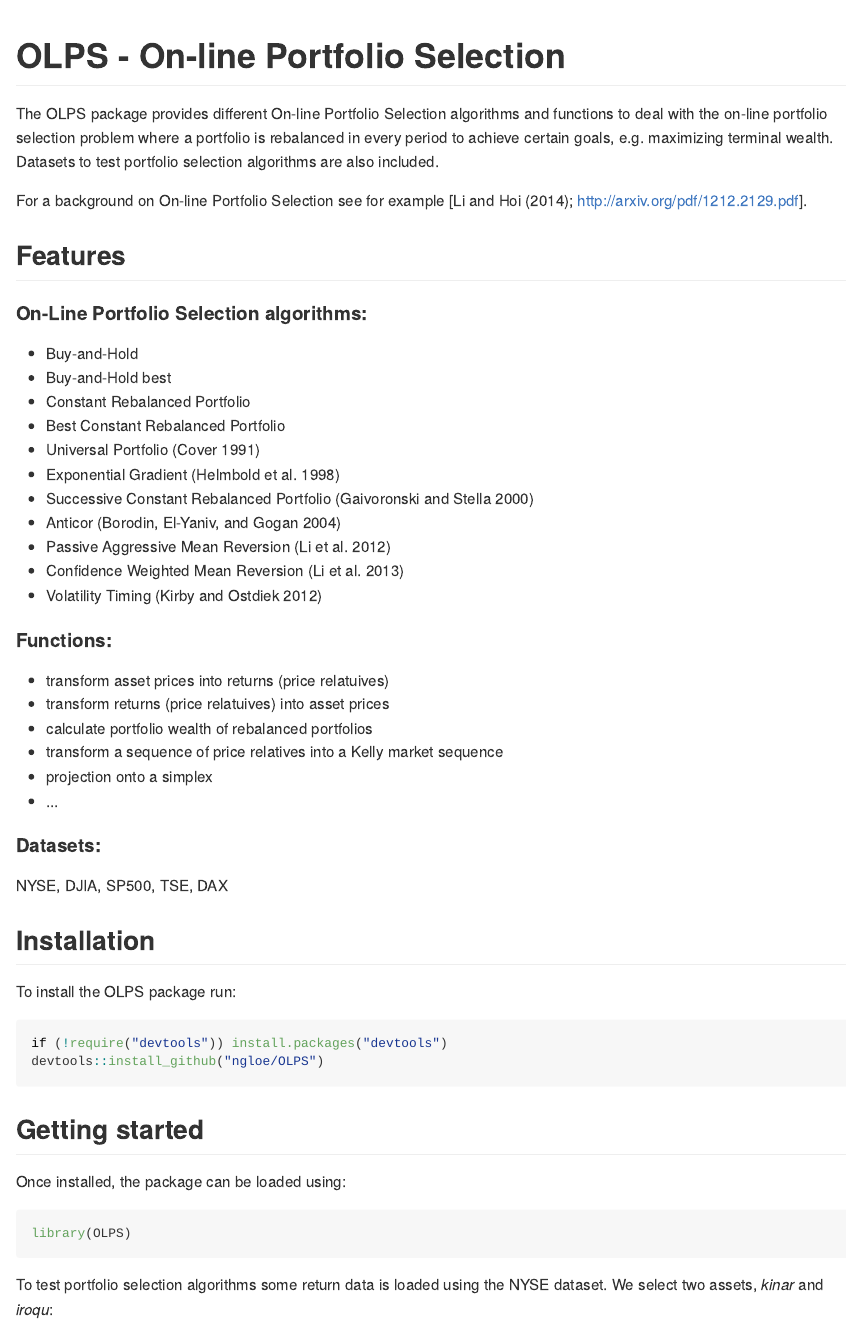
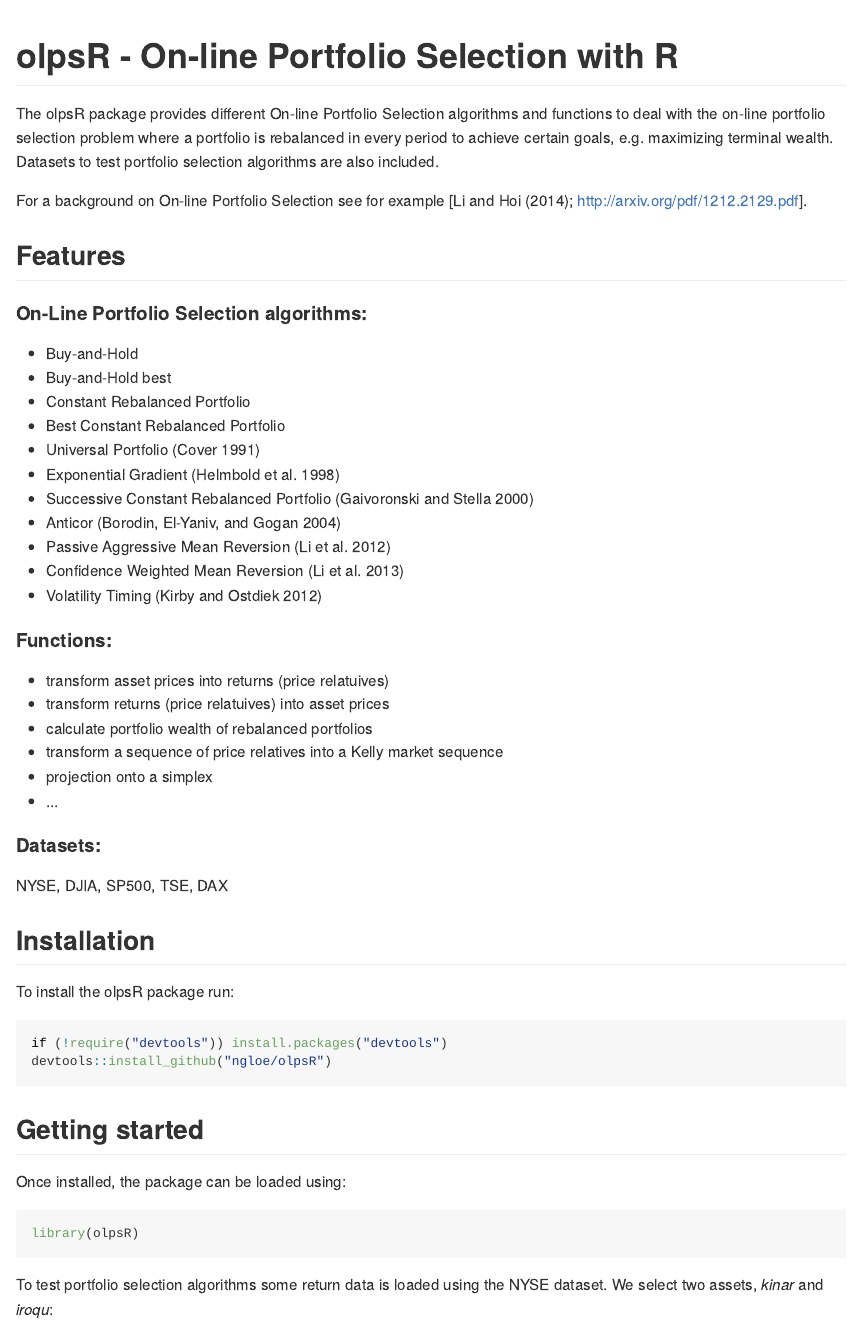
Before and after one commit to ngloe/olpsR, an R Markdown document (README.Rmd): the page in a window 1100 px wide, from its top. The pictures show the output file README.md that the author committed with the source, drawn offline in the style of GitHub.

Commit message:
update README for new package name olpsR

````diff
--- a/README.Rmd
+++ b/README.Rmd
@@ -5,11 +5,11 @@ date: "17.03.2015"
 output:
   md_document:
     variant: markdown_github
-bibliography: OLPS.bib
+bibliography: olpsR.bib
 ---
 
-# OLPS  -  On-line Portfolio Selection
-The OLPS package provides different On-line Portfolio Selection algorithms
+# olpsR  -  On-line Portfolio Selection with R
+The olpsR package provides different On-line Portfolio Selection algorithms
 and functions to deal with the on-line portfolio selection problem where a portfolio is rebalanced in every period to achieve certain goals, e.g. maximizing terminal wealth. Datasets to test portfolio selection algorithms are also included.
 
 For a background on On-line Portfolio Selection see for example [@LH14; <http://arxiv.org/pdf/1212.2129.pdf>].
@@ -41,16 +41,16 @@ NYSE, DJIA, SP500, TSE, DAX
 
 
 ## Installation
-To install the OLPS package run:
+To install the olpsR package run:
 ```{r eval=FALSE}
 if (!require("devtools")) install.packages("devtools")
-devtools::install_github("ngloe/OLPS")
+devtools::install_github("ngloe/olpsR")
 ```
 
 ## Getting started
 Once installed, the package can be loaded using:
 ```{r eval=FALSE}
-library(OLPS)
+library(olpsR)
 ```
 
 To test portfolio selection algorithms some return data is loaded using the NYSE dataset. We select two assets, *kinar* and *iroqu*:
````
Also changed, not shown: README.md, README.Rmd (4 more changed lines), 1 other file.
